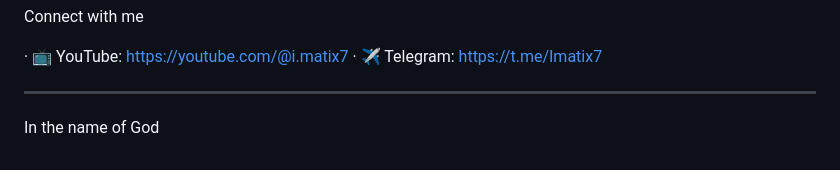
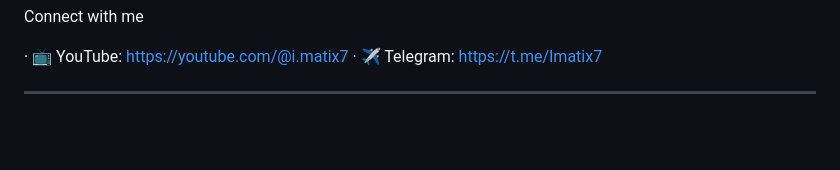
Before and after one commit to imatixofficel/Scanner-matix, a Markdown page: README.md, the part around the change. Drawn GitHub-style; blank space fills up the shorter version.

Commit message:
Remove 'In the name of God' from README

```diff
--- a/README.md
+++ b/README.md
@@ -176,5 +176,3 @@ Connect with me
 · ✈️ Telegram: https://t.me/Imatix7
 
 ---
-
-In the name of God
```
